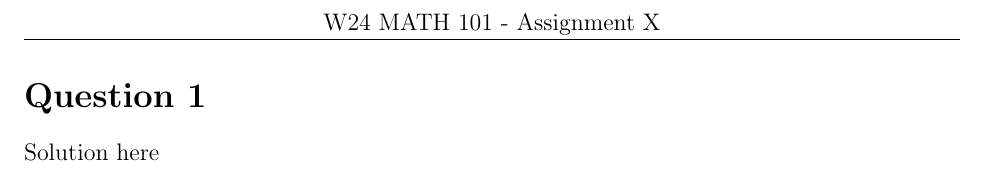
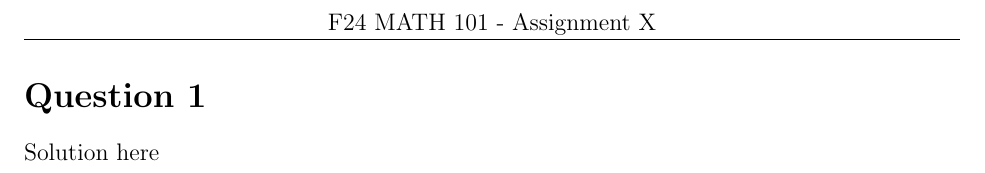
Before and after one commit to kcajc/math-notes-template, a LaTeX problem sheet (math-assignment-template.tex): part of the page, cut so that both start at the same text. Compiled offline with pdfLaTeX.

Commit message:
Update math-assignment-template.tex

```diff
--- a/math-assignment-template.tex
+++ b/math-assignment-template.tex
@@ -13,14 +13,11 @@
 \usepackage{fancyhdr} % Allows for headers and footers
 
 \newcommand{\lcm}{\operatorname{lcm}}
-\newcommand{\bn}{\mathbb{N}}
-\newcommand{\bz}{\mathbb{Z}}
-\newcommand{\br}{\mathbb{R}}
-\newcommand{\bq}{\mathbb{Q}}
-\newcommand{\bc}{\mathbb{C}}
-\newcommand{\ibz}{\in \mathbb{Z}}
-\newcommand{\ibn}{\in \mathbb{N}}
-\newcommand{\ibr}{\in \mathbb{R}}
+\newcommand{\NN}{\mathbb{N}}
+\newcommand{\ZZ}{\mathbb{Z}}
+\newcommand{\RR}{\mathbb{R}}
+\newcommand{\QQ}{\mathbb{Q}}
+\newcommand{\CC}{\mathbb{C}}
 \DeclareMathOperator{\im}{Im}
 
 \newcounter{qcounter}
@@ -31,7 +28,7 @@
 %%%%%%%%%%%%%%%%%%%%%%%%%%%%%%%%%%%
 
 \pagestyle{fancy}
-\chead{W24 MATH 101 - Assignment X}
+\chead{F24 MATH 101 - Assignment X}
 
 \begin{document}
 
```
